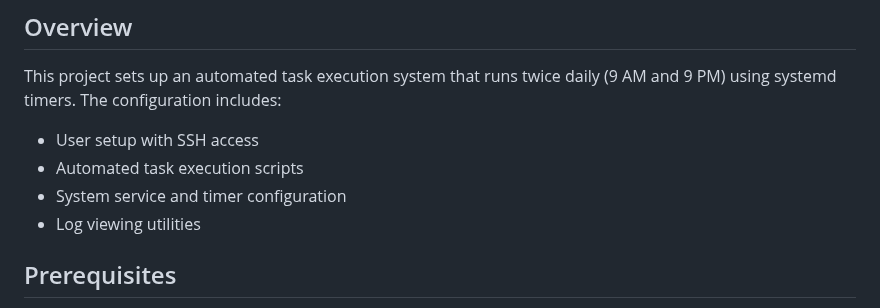
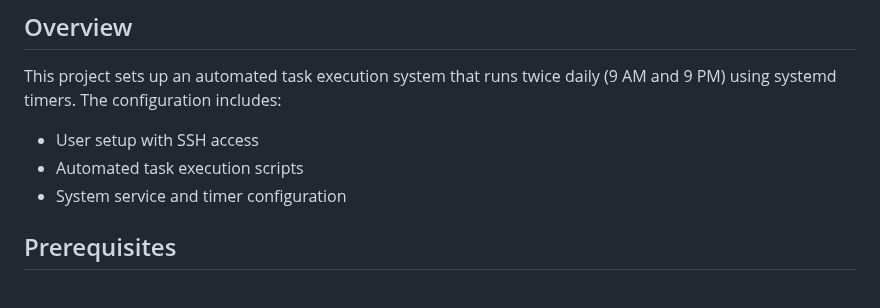
Before and after one commit to Medusa-Intelligence-Corp/TranslateTribune, a Markdown page: DEV_GUIDE.md, the part around the change. Rendered like a GitHub page.

Commit message:
nomolog viewing utils

```diff
--- a/DEV_GUIDE.md
+++ b/DEV_GUIDE.md
@@ -25,7 +25,6 @@ This project sets up an automated task execution system that runs twice daily (9
 - User setup with SSH access
 - Automated task execution scripts
 - System service and timer configuration
-- Log viewing utilities
 
 ## Prerequisites
 
```
